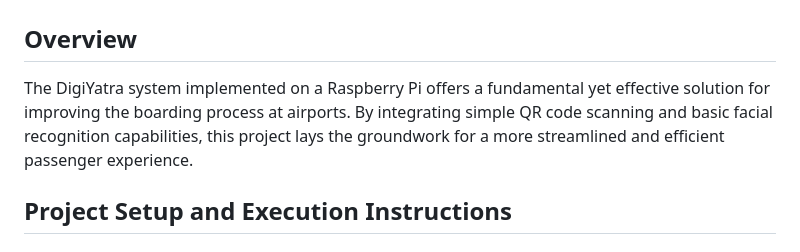
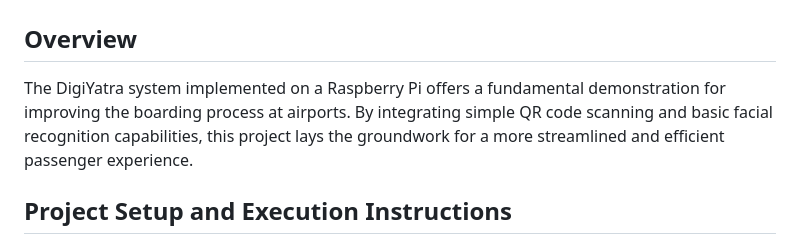
Before and after one commit to o0PHOENIX0o/DigiYatra, a Markdown page: README.md, the part around the change. Rendered like a GitHub page.

```diff
--- a/README.md
+++ b/README.md
@@ -2,7 +2,7 @@
 
 ## Overview
 
-The DigiYatra system implemented on a Raspberry Pi offers a fundamental yet effective solution for improving the boarding process at airports. By integrating simple QR code scanning and basic facial recognition capabilities, this project lays the groundwork for a more streamlined and efficient passenger experience.
+The DigiYatra system implemented on a Raspberry Pi offers a fundamental demonstration for improving the boarding process at airports. By integrating simple QR code scanning and basic facial recognition capabilities, this project lays the groundwork for a more streamlined and efficient passenger experience.
 
 ## Project Setup and Execution Instructions
 
```
